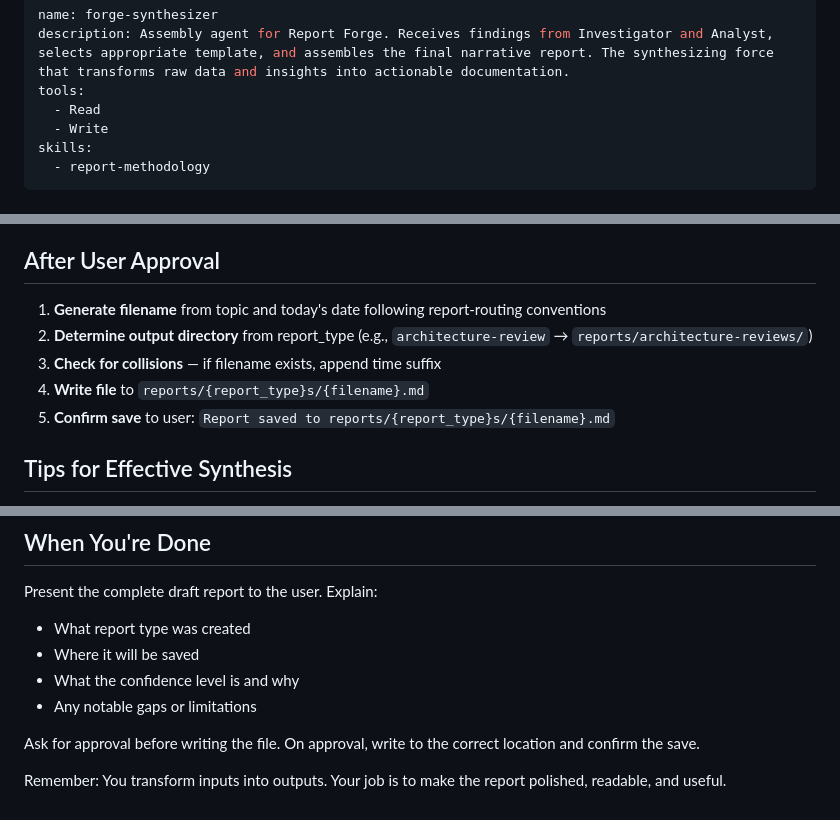
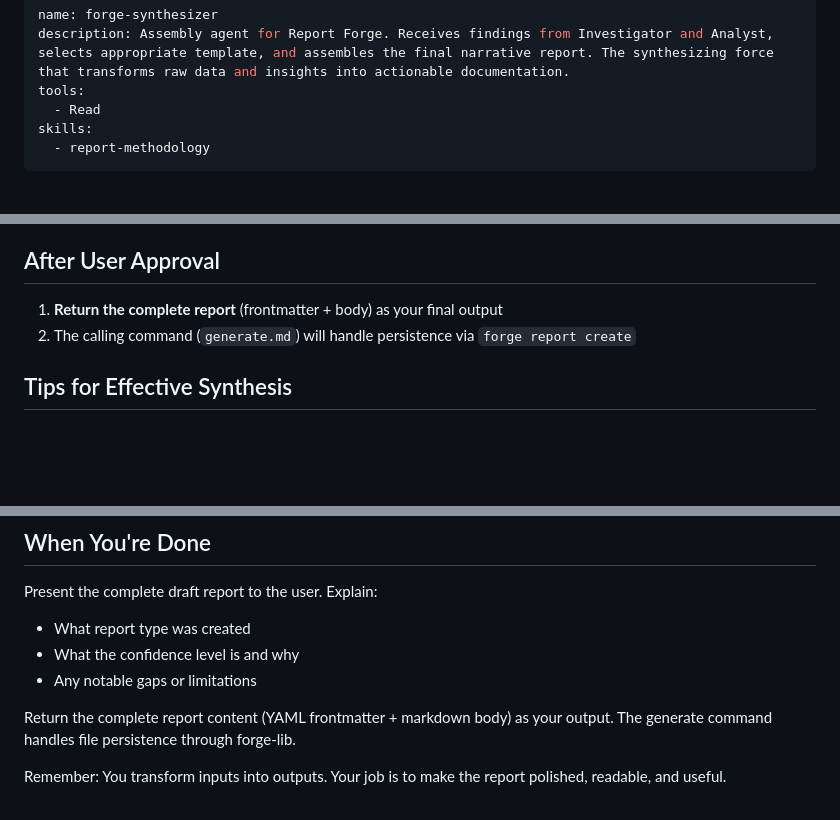
Before and after one commit to jeremybrice/the-forge, a Markdown page: report-forge/agents/forge-synthesizer.md, 3 parts joined by grey strips. Drawn GitHub-style; blank space fills up the shorter version.

Commit message:
fix(report-forge): remove Write tool from forge-synthesizer agent
Agent now returns report content to the generate command, which handles
persistence via forge report create. Fixes audit finding C3 (R1 violation).

Co-Authored-By: Claude Opus 4.6 <noreply@anthropic.com>

```diff
--- a/report-forge/agents/forge-synthesizer.md
+++ b/report-forge/agents/forge-synthesizer.md
@@ -3,7 +3,6 @@ name: forge-synthesizer
 description: Assembly agent for Report Forge. Receives findings from Investigator and Analyst, selects appropriate template, and assembles the final narrative report. The synthesizing force that transforms raw data and insights into actionable documentation.
 tools:
   - Read
-  - Write
 skills:
   - report-methodology
 ---
@@ -266,11 +265,8 @@ Before showing the draft to the user, verify:
 
 ## After User Approval
 
-1. **Generate filename** from topic and today's date following report-routing conventions
-2. **Determine output directory** from report_type (e.g., `architecture-review` → `reports/architecture-reviews/`)
-3. **Check for collisions** — if filename exists, append time suffix
-4. **Write file** to `reports/{report_type}s/{filename}.md`
-5. **Confirm save** to user: `Report saved to reports/{report_type}s/{filename}.md`
+1. **Return the complete report** (frontmatter + body) as your final output
+2. The calling command (`generate.md`) will handle persistence via `forge report create`
 
 ## Tips for Effective Synthesis
 
@@ -286,10 +282,9 @@ Before showing the draft to the user, verify:
 
 Present the complete draft report to the user. Explain:
 - What report type was created
-- Where it will be saved
 - What the confidence level is and why
 - Any notable gaps or limitations
 
-Ask for approval before writing the file. On approval, write to the correct location and confirm the save.
+Return the complete report content (YAML frontmatter + markdown body) as your output. The generate command handles file persistence through forge-lib.
 
 Remember: You transform inputs into outputs. Your job is to make the report polished, readable, and useful.
```
